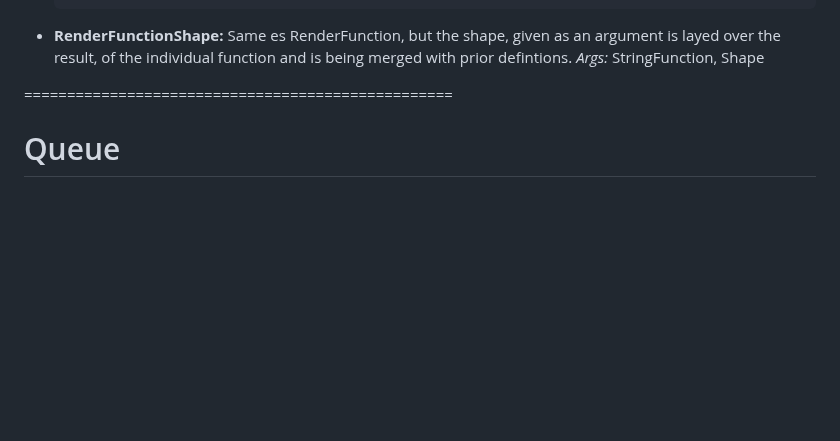
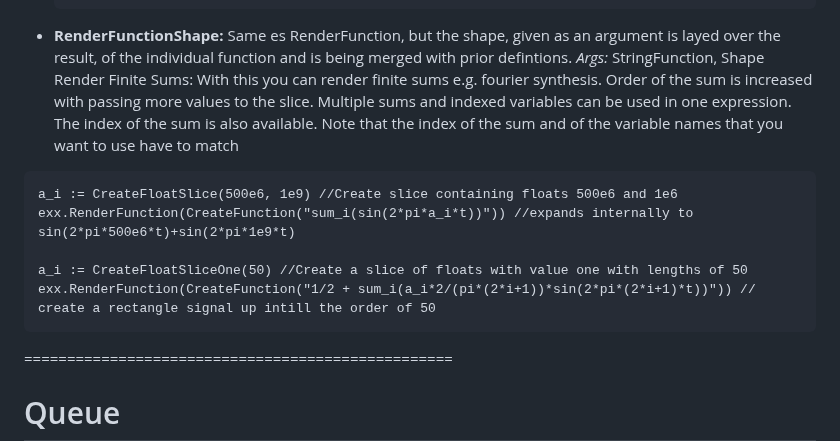
Before and after one commit to timvgl/Mumax3Mod, a Markdown page: README.md, the part around the change. Rendered like a GitHub page; blank space fills up the shorter version.

````diff
--- a/README.md
+++ b/README.md
@@ -338,6 +338,14 @@ It can be imported into xarray using mumaxXR. Please do not mix non-FFT data wit
 
 - **RenderFunctionShape:** Same es RenderFunction, but the shape, given as an argument is layed over the result, of the individual function and is being merged with prior defintions.
   *Args:* StringFunction, Shape
+Render Finite Sums: With this you can render finite sums e.g. fourier synthesis. Order of the sum is increased with passing more values to the slice. Multiple sums and indexed variables can be used in one expression. The index of the sum is also available. Note that the index of the sum and of the variable names that you want to use have to match
+```
+a_i := CreateFloatSlice(500e6, 1e9) //Create slice containing floats 500e6 and 1e6
+exx.RenderFunction(CreateFunction("sum_i(sin(2*pi*a_i*t))")) //expands internally to sin(2*pi*500e6*t)+sin(2*pi*1e9*t)
+
+a_i := CreateFloatSliceOne(50) //Create a slice of floats with value one with lengths of 50
+exx.RenderFunction(CreateFunction("1/2 + sum_i(a_i*2/(pi*(2*i+1))*sin(2*pi*(2*i+1)*t))")) // create a rectangle signal up intill the order of 50
+```
 
 ==================================================
 # Queue
````
